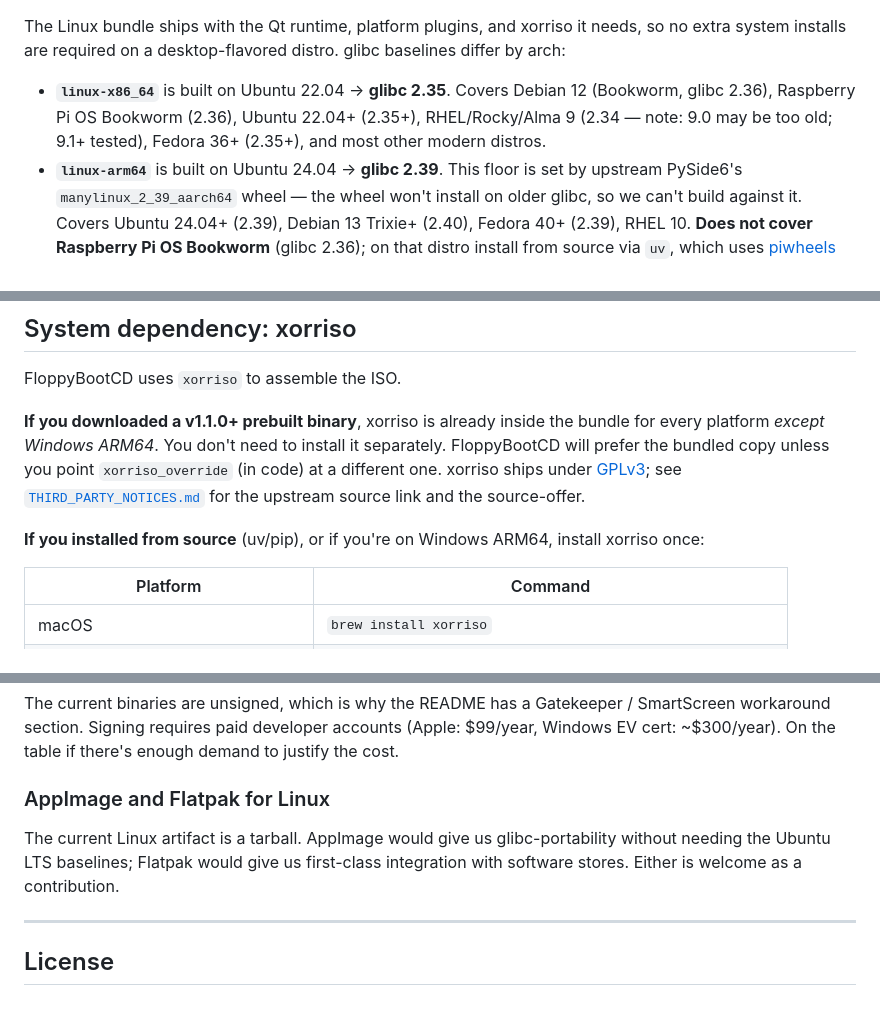
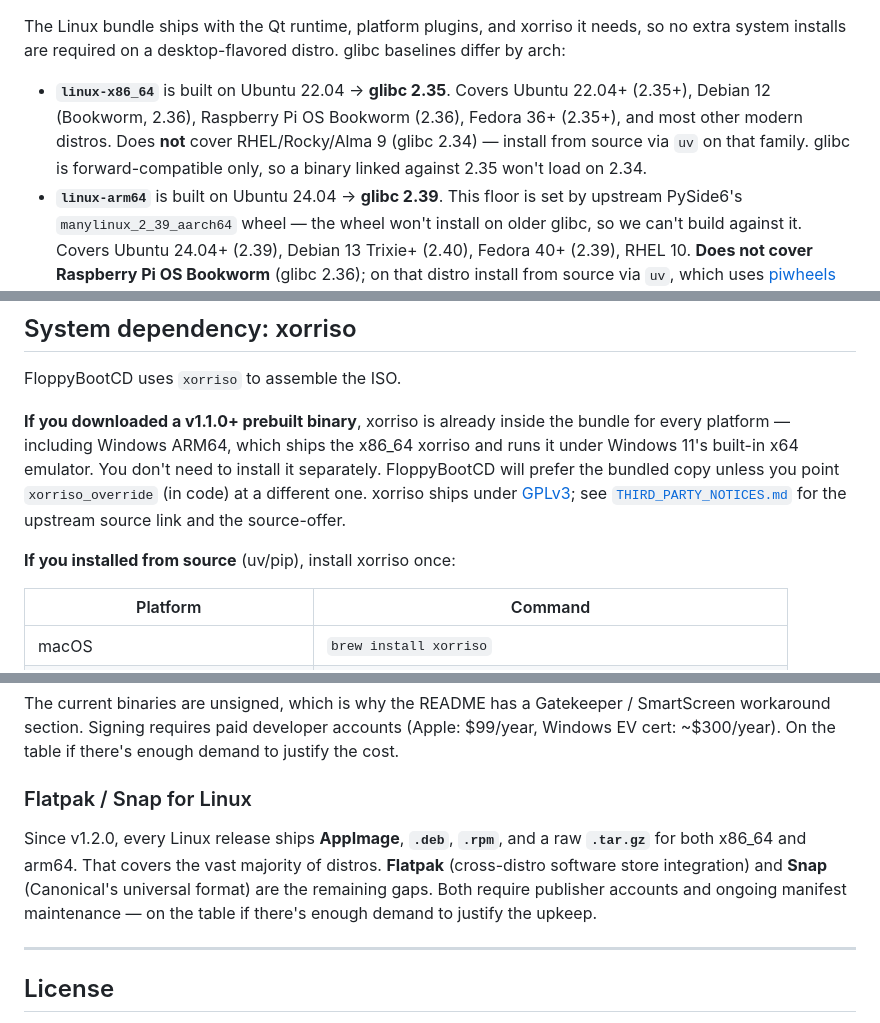
Before and after one commit to pacnpal/floppybootcd, a Markdown page: README.md, 3 parts joined by grey strips. GitHub-like rendering.

Commit message:
README: fact-check pass — fix stale and incorrect claims
Six concrete inaccuracies found and corrected:

1. Linux x86_64 minimum glibc (table + long-form detail): was "glibc
   2.34" listing RHEL/Rocky/Alma 9 as supported. The build host is
   Ubuntu 22.04 (glibc 2.35) and glibc is forward-compatible only,
   so the prebuilt won't load on RHEL 9 (2.34). Corrected to 2.35
   and called out RHEL 9 as needing install-from-source.

2. AppImage roadmap entry was still listed as a future feature. It
   shipped in v1.2.0 along with .deb and .rpm. Renamed to "Flatpak
   / Snap for Linux" (the actual remaining gaps).

3. "What it does" list didn't mention WinImage .imz support or the
   live CD-R capacity meter — both shipped in v1.2.0.

4. "System dependency: xorriso" claimed it was bundled "except
   Windows ARM64". Windows ARM64 DOES bundle xorriso (the x86_64
   build, run under Windows 11's x64 emulator). Same paragraph also
   incorrectly told Win ARM64 users to install xorriso separately.

5. macOS QSettings plist path: was "com.pacnpal.FloppyBootCD.plist"
   but the code currently sets organizationDomain="pacnp.al" so Qt
   writes "al.pacnp.FloppyBootCD.plist" for uv/pip installs.
   PyInstaller .app bundles use "floppybootcd.plist" (bundle-ID
   based). Both actual paths now listed.

6. Removed a stale "RHEL/Rocky/Alma 9 (2.34 — note: 9.0 may be too
   old; 9.1+ tested)" claim that contradicted (1).

Co-Authored-By: Claude Opus 4.7 (1M context) <noreply@anthropic.com>

```diff
--- a/README.md
+++ b/README.md
@@ -190,10 +190,11 @@ xorriso it needs, so no extra system installs are required on a
 desktop-flavored distro. glibc baselines differ by arch:
 
 - **`linux-x86_64`** is built on Ubuntu 22.04 → **glibc 2.35**. Covers
-  Debian 12 (Bookworm, glibc 2.36), Raspberry Pi OS Bookworm (2.36),
-  Ubuntu 22.04+ (2.35+), RHEL/Rocky/Alma 9 (2.34 — note: 9.0 may be
-  too old; 9.1+ tested), Fedora 36+ (2.35+), and most other modern
-  distros.
+  Ubuntu 22.04+ (2.35+), Debian 12 (Bookworm, 2.36), Raspberry Pi OS
+  Bookworm (2.36), Fedora 36+ (2.35+), and most other modern distros.
+  Does **not** cover RHEL/Rocky/Alma 9 (glibc 2.34) — install from
+  source via `uv` on that family. glibc is forward-compatible only,
+  so a binary linked against 2.35 won't load on 2.34.
 - **`linux-arm64`** is built on Ubuntu 24.04 → **glibc 2.39**. This
   floor is set by upstream PySide6's `manylinux_2_39_aarch64` wheel —
   the wheel won't install on older glibc, so we can't build against
@@ -640,15 +645,15 @@ floppybootcd
 FloppyBootCD uses `xorriso` to assemble the ISO.
 
 **If you downloaded a v1.1.0+ prebuilt binary**, xorriso is already
-inside the bundle for every platform *except Windows ARM64*. You don't
-need to install it separately. FloppyBootCD will prefer the bundled
-copy unless you point `xorriso_override` (in code) at a different one.
-xorriso ships under [GPLv3](LICENSE-xorriso); see
+inside the bundle for every platform — including Windows ARM64, which
+ships the x86_64 xorriso and runs it under Windows 11's built-in x64
+emulator. You don't need to install it separately. FloppyBootCD will
+prefer the bundled copy unless you point `xorriso_override` (in code)
+at a different one. xorriso ships under [GPLv3](LICENSE-xorriso); see
 [`THIRD_PARTY_NOTICES.md`](THIRD_PARTY_NOTICES.md) for the upstream
 source link and the source-offer.
 
-**If you installed from source** (uv/pip), or if you're on Windows
-ARM64, install xorriso once:
+**If you installed from source** (uv/pip), install xorriso once:
 
 | Platform | Command |
 |----------|---------|
@@ -1226,12 +1231,15 @@ Gatekeeper / SmartScreen workaround section. Signing requires paid
 developer accounts (Apple: $99/year, Windows EV cert: ~$300/year). On
 the table if there's enough demand to justify the cost.
 
-### AppImage and Flatpak for Linux
+### Flatpak / Snap for Linux
 
-The current Linux artifact is a tarball. AppImage would give us
-glibc-portability without needing the Ubuntu LTS baselines; Flatpak
-would give us first-class integration with software stores. Either is
-welcome as a contribution.
+Since v1.2.0, every Linux release ships **AppImage**, **`.deb`**,
+**`.rpm`**, and a raw **`.tar.gz`** for both x86_64 and arm64. That
+covers the vast majority of distros. **Flatpak** (cross-distro
+software store integration) and **Snap** (Canonical's universal
+format) are the remaining gaps. Both require publisher accounts and
+ongoing manifest maintenance — on the table if there's enough demand
+to justify the upkeep.
 
 ---
 
```
Also changed, not shown: other parts of README.md (+8 -4 lines).
